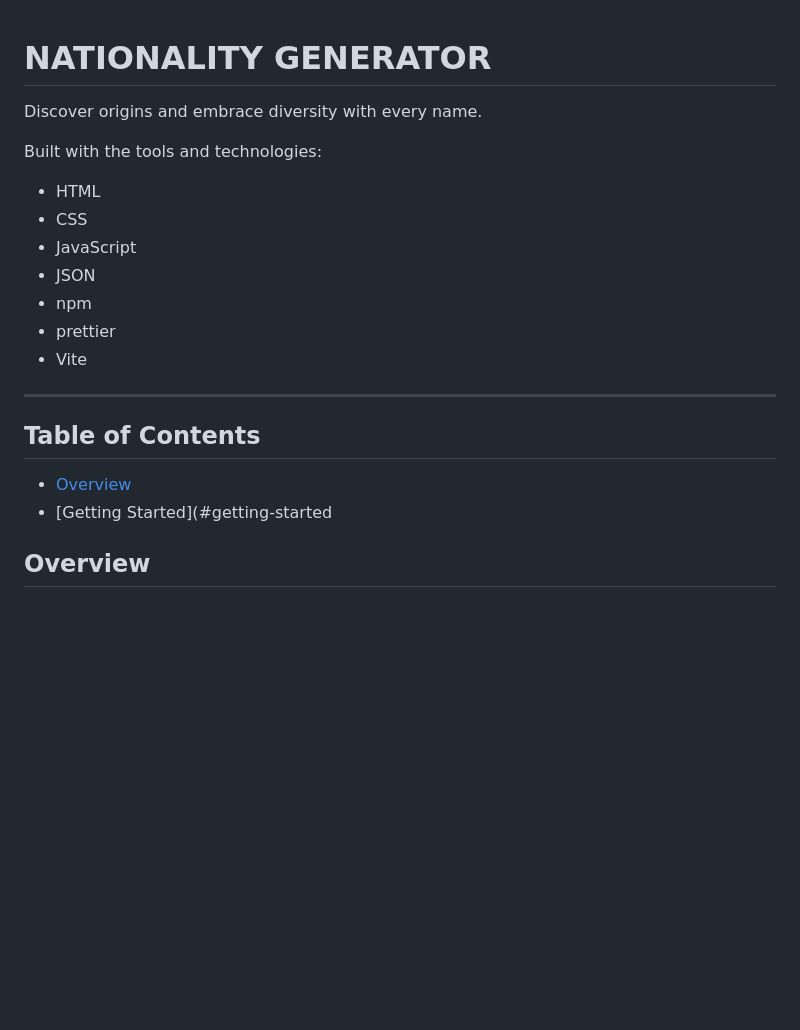
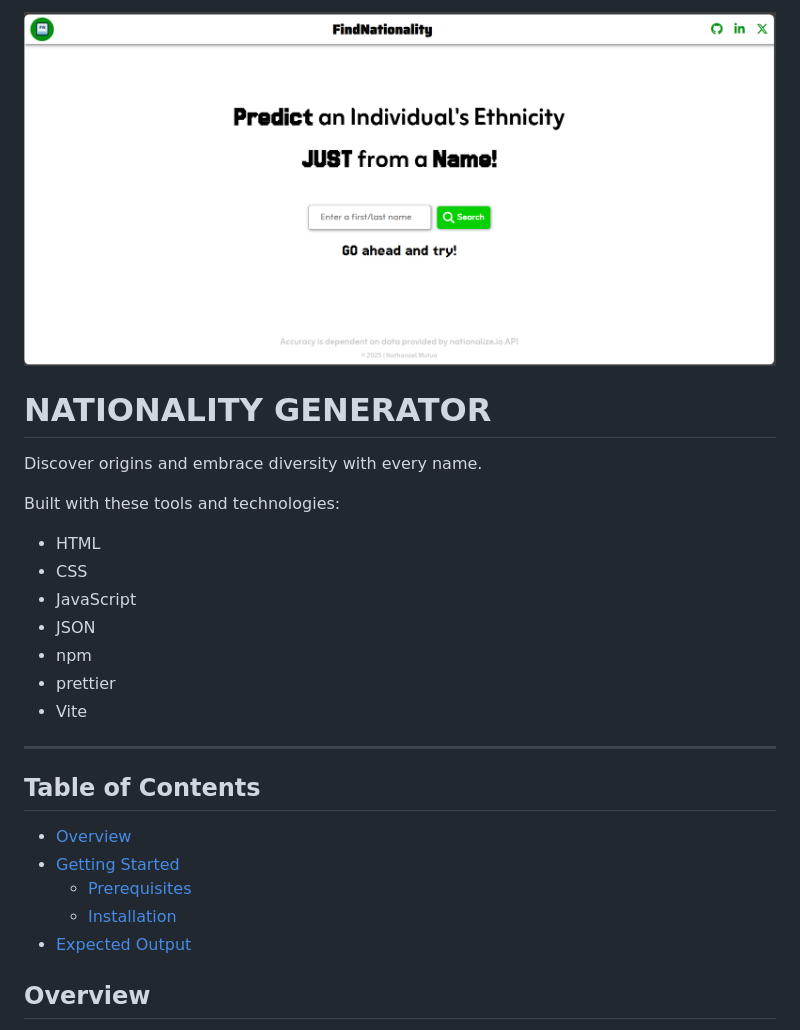
Before and after one commit to NathanaelMutua/nationality-generator, a Markdown page: README.md, the part around one of its changes. Drawn GitHub-style; pictures changed too: public/find-nationality-home-screen.png (added); blank space fills up the shorter version.

```diff
--- a/README.md
+++ b/README.md
@@ -1,7 +1,11 @@
+![Home Screen](./public/find-nationality-home-screen.png)
+
 # NATIONALITY GENERATOR
+
 Discover origins and embrace diversity with every name.
 
-Built with the tools and technologies:
+Built with these tools and technologies:
+
 - HTML
 - CSS
 - JavaScript
@@ -13,8 +17,12 @@ Built with the tools and technologies:
 ---
 
 ## Table of Contents
+
 - [Overview](#overview)
-- [Getting Started](#getting-started
+- [Getting Started](#getting-started)
+   - [Prerequisites](#prerequisites)
+   - [Installation](#installation)
+- [Expected Output](#expected-output)
 
 ## Overview
 
```
Also changed, not shown: other parts of README.md (+12 -2 lines), public/find-nationality-empty-search.png (added), public/find-nationality-unidentified-name.png (added), public/fn.png (renamed from icons/fn.png), public/search.png (renamed from icons/search.png), 4 other files.
